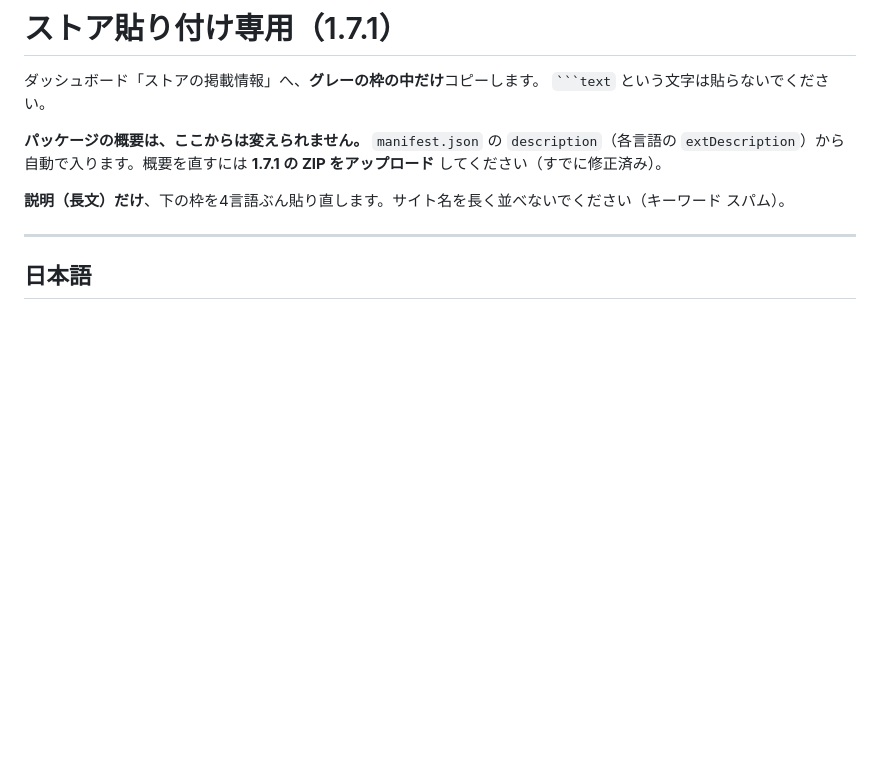
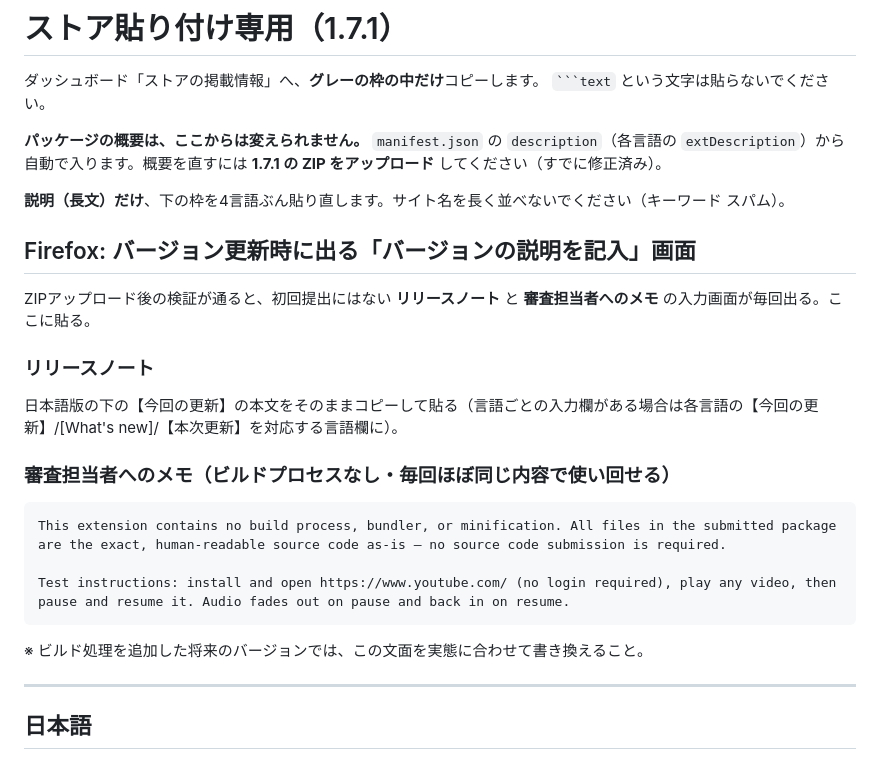
Before and after one commit to Blackphi6/pause-resume-audio-fade, a Markdown page: STORE_PASTE.md, the part around the change. GitHub-like rendering; blank space fills up the shorter version.

Commit message:
docs: add Firefox version-update release-notes/reviewer-notes template
Co-Authored-By: Claude Sonnet 5 <noreply@anthropic.com>

````diff
--- a/STORE_PASTE.md
+++ b/STORE_PASTE.md
@@ -6,6 +6,24 @@
 **パッケージの概要は、ここからは変えられません。** `manifest.json` の `description`（各言語の `extDescription`）から自動で入ります。概要を直すには **1.7.1 の ZIP をアップロード** してください（すでに修正済み）。
 
 **説明（長文）だけ**、下の枠を4言語ぶん貼り直します。サイト名を長く並べないでください（キーワード スパム）。
+
+## Firefox: バージョン更新時に出る「バージョンの説明を記入」画面
+
+ZIPアップロード後の検証が通ると、初回提出にはない **リリースノート** と **審査担当者へのメモ** の入力画面が毎回出る。ここに貼る。
+
+### リリースノート
+
+日本語版の下の【今回の更新】の本文をそのままコピーして貼る（言語ごとの入力欄がある場合は各言語の【今回の更新】/[What's new]/【本次更新】を対応する言語欄に）。
+
+### 審査担当者へのメモ（ビルドプロセスなし・毎回ほぼ同じ内容で使い回せる）
+
+```text
+This extension contains no build process, bundler, or minification. All files in the submitted package are the exact, human-readable source code as-is — no source code submission is required.
+
+Test instructions: install and open https://www.youtube.com/ (no login required), play any video, then pause and resume it. Audio fades out on pause and back in on resume.
+```
+
+※ ビルド処理を追加した将来のバージョンでは、この文面を実態に合わせて書き換えること。
 
 ---
 
````
